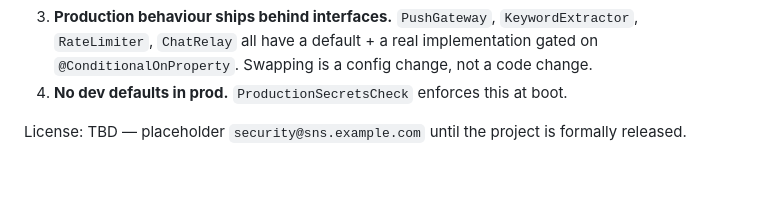
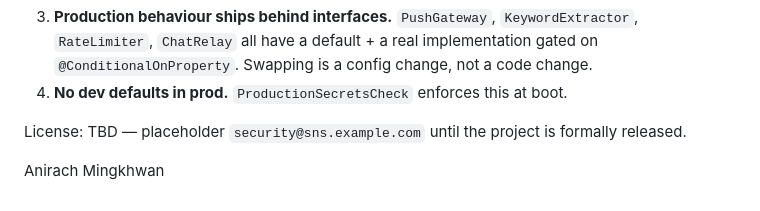
Before and after one commit to Anirach/sns-conference-tool, a Markdown page: README.md, the part around the change. Rendered like a GitHub page; blank space fills up the shorter version.

Commit message:
Test sync

```diff
--- a/README.md
+++ b/README.md
@@ -746,3 +746,6 @@ This repo grew via successive in-conversation rounds with a coding agent — see
 4. **No dev defaults in prod.** `ProductionSecretsCheck` enforces this at boot.
 
 License: TBD — placeholder `security@sns.example.com` until the project is formally released.
+
+
+Anirach Mingkhwan
```
